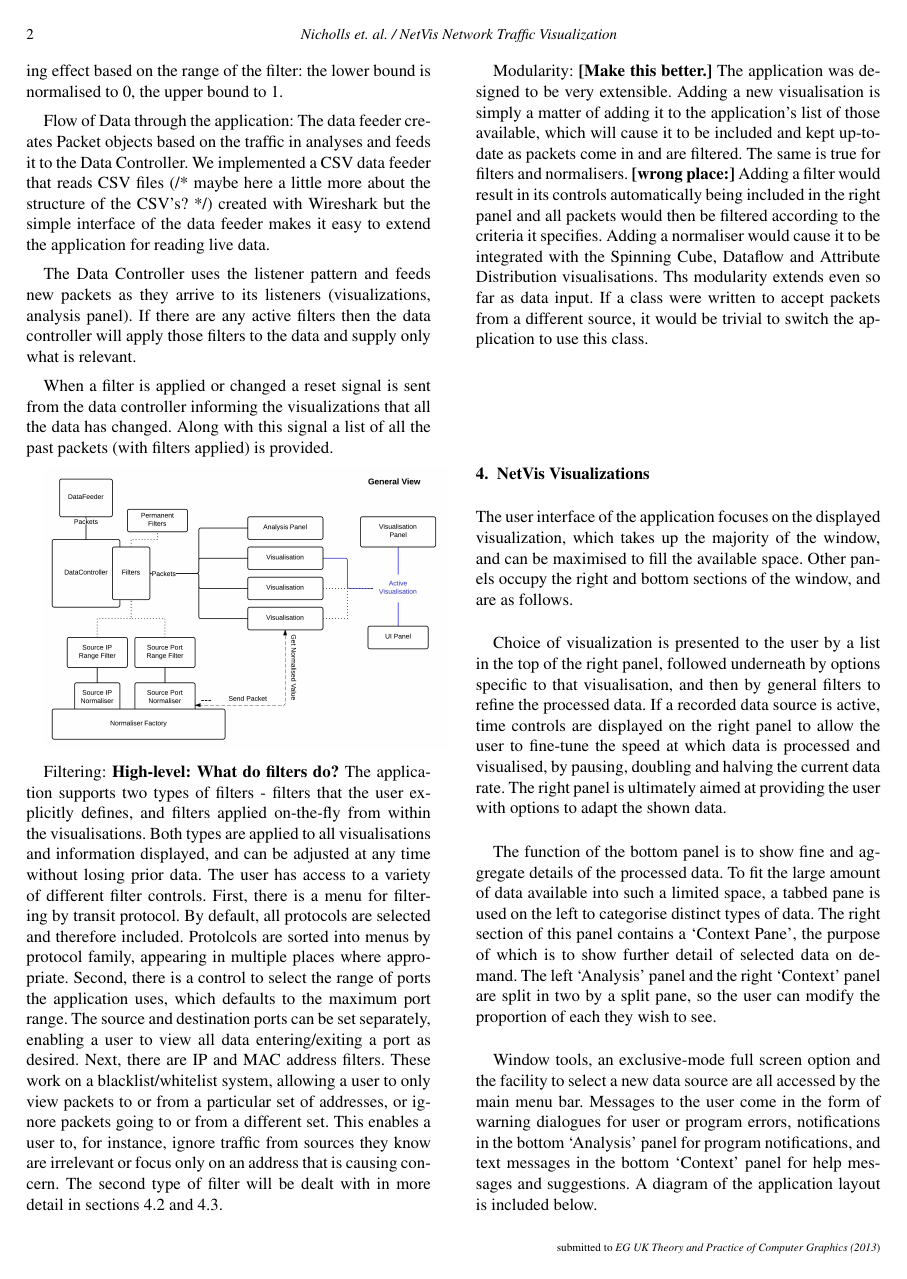
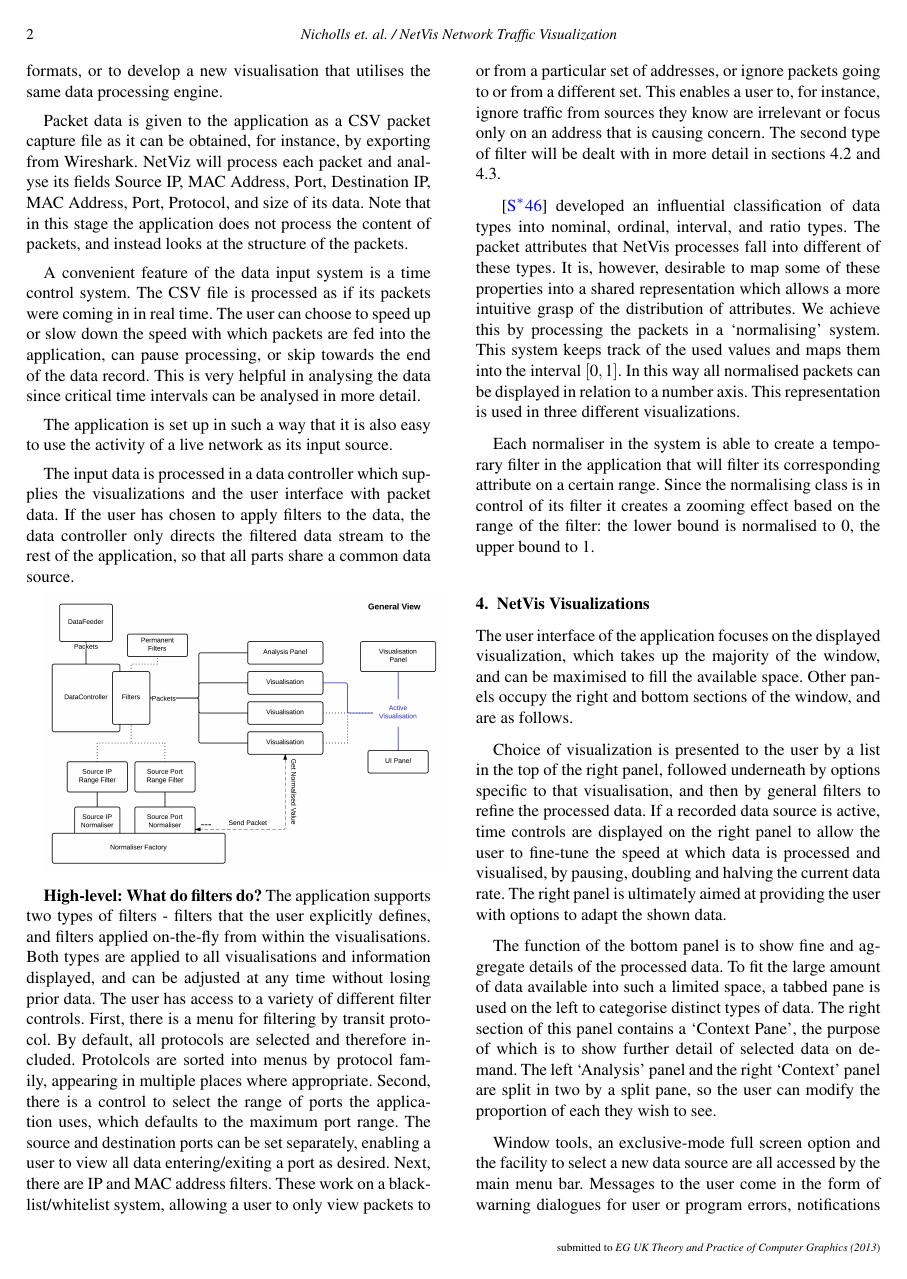
Before and after one commit to ryft/NetVis, a LaTeX document (NetVisPaper/NetVisPaper_container.tex, which reads NetVisPaper/imports/03_architecture.tex): page 2 of 6. Compiled offline with pdfLaTeX.

Commit message:
Paper - rewritten architecture

```diff
--- a/NetVisPaper/imports/03_architecture.tex
+++ b/NetVisPaper/imports/03_architecture.tex
@@ -5,22 +3,26 @@ Each normalising class is able to create a temporary filter in the application t
-Since the normalising class is in control of its filter it creates a zooming effect based on the range of the filter: the lower bound is normalised to 0, the upper bound to 1.
+In designing the application, we have focused on maintaining extensability and keeping a modular programming style. It is simple to add support for additional input data formats, or to develop a new visualisation that utilises the same data processing engine.
 
-Flow of Data through the application:
-The data feeder creates Packet objects based on the traffic in analyses and feeds it to the Data Controller.
-We implemented a CSV data feeder that reads CSV files (/* maybe here a little more about the structure of the CSV's? */) created with Wireshark but the simple interface of the data feeder makes it easy to extend the application for reading live data.
+Packet data is given to the application as a CSV packet capture file as it can be obtained, for instance, by exporting from Wireshark. NetViz will process each packet and analyse its fields Source IP, MAC Address, Port, Destination IP, MAC Address, Port, Protocol, and size of its data. Note that in this stage the application does not process the content of packets, and instead looks at the structure of the packets.
 
-The Data Controller uses the listener pattern and feeds new packets as they arrive to its listeners (visualizations, analysis panel).
-If there are any active filters then the data controller will apply those filters to the data and supply only what is relevant.
+A convenient feature of the data input system is a time control system. The CSV file is processed as if its packets were coming in in real time. The user can choose to speed up or slow down the speed with which packets are fed into the application, can pause processing, or skip towards the end of the data record. This is very helpful in analysing the data since critical time intervals can be analysed in more detail.
 
-When a filter is applied or changed a reset signal is sent from the data controller informing the visualizations that all the data has changed. Along with this signal a list of all the past packets (with filters applied) is provided.
+The application is set up in such a way that it is also easy to use the activity of a live network as its input source.
+
+The input data is processed in a data controller which supplies the visualizations and the user interface with packet data. If the user has chosen to apply filters to the data, the data controller only directs the filtered data stream to the rest of the application, so that all parts share a common data source.
 
 \includegraphics[width=\linewidth]{materials/architecture.jpg}
 
-Filtering:
 \textbf{High-level: What do filters do?}
 The application supports two types of filters - filters that the user explicitly defines, and filters applied on-the-fly from within the visualisations.
 Both types are applied to all visualisations and information displayed, and can be adjusted at any time without losing prior data.
 The user has access to a variety of different filter controls.  First, there is a menu for filtering by transit protocol. By default, all protocols are selected and therefore included. Protolcols are sorted into menus by protocol family, appearing in multiple places where appropriate. Second, there is a control to select the range of ports the application uses, which defaults to the maximum port range.  The source and destination ports can be set separately, enabling a user to view all data entering/exiting a port as desired.  Next, there are IP and MAC address filters.  These work on a blacklist/whitelist system, allowing a user to only view packets to or from a particular set of addresses, or ignore packets going to or from a different set.  This enables a user to, for instance, ignore traffic from sources they know are irrelevant or focus only on an address that is causing concern.
 The second type of filter will be dealt with in more detail in sections 4.2 and 4.3.
 
-Modularity: \textbf{[Make this better.]}
-The application was designed to be very extensible.  Adding a new visualisation is simply a matter of adding it to the application's list of those available, which will cause it to be included and kept up-to-date as packets come in and are filtered.  The same is true for filters and normalisers.  \textbf{[wrong place:] }Adding a filter would result in its controls automatically being included in the right panel and all packets would then be filtered according to the criteria it specifies.  Adding a normaliser would cause it to be integrated with the Spinning Cube, Dataflow and Attribute Distribution visualisations.  Ths modularity extends even so far as data input.  If a class were written to accept packets from a different source, it would be trivial to switch the application to use this class.
+\cite{stevens1946theory} developed an influential classification of data types into nominal, ordinal, interval, and ratio types. The packet attributes that NetVis processes fall into different of these types. It is, however, desirable to map some of these properties into a shared representation which allows a more intuitive grasp of the distribution of attributes. We achieve this by processing the packets in a `normalising' system. This system keeps track of the used values and maps them into the interval $[0,1]$. In this way all normalised packets can be displayed in relation to a number axis. This representation is used in three different visualizations.
+
+Each normaliser in the system is able to create a temporary filter in the application that will filter its corresponding attribute on a certain range.
+Since the normalising class is in control of its filter it creates a zooming effect based on the range of the filter: the lower bound is normalised to 0, the upper bound to 1.
+
+
+%Modularity: \textbf{[Make this better.]}
+%The application was designed to be very extensible.  Adding a new visualisation is simply a matter of adding it to the application's list of those available, which will cause it to be included and kept up-to-date as packets come in and are filtered.  The same is true for filters and normalisers.  \textbf{[wrong place:] }Adding a filter would result in its controls automatically being included in the right panel and all packets would then be filtered according to the criteria it specifies.  Adding a normaliser would cause it to be integrated with the Spinning Cube, Dataflow and Attribute Distribution visualisations.  Ths modularity extends even so far as data input.  If a class were written to accept packets from a different source, it would be trivial to switch the application to use this class.
```
Also changed, not shown: NetVisPaper/imports/05c_disc_advantages.tex (+1 -1 lines), NetVisPaper/NetVisPaper_container.bbl, NetVisPaper/imports/03_architecture.tex (4 more changed lines), 3 other files.
